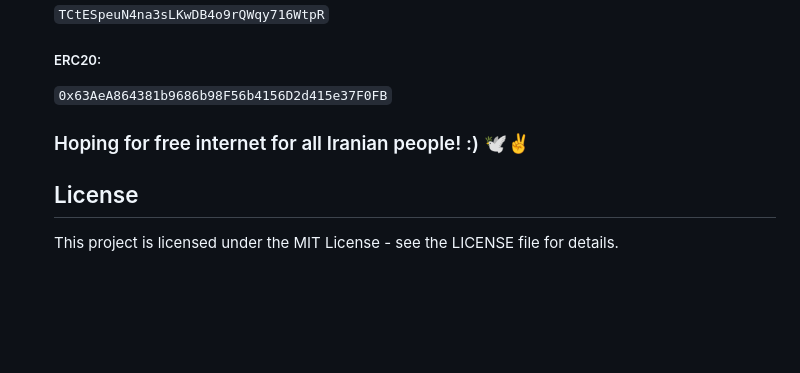
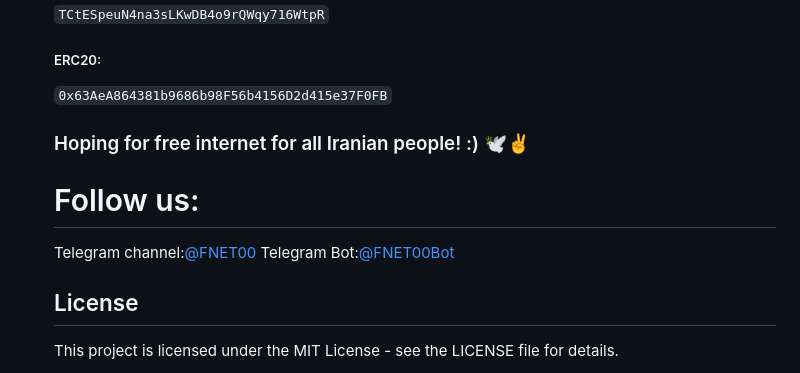
Before and after one commit to FNET00bot/FNET00BOT, a Markdown page: README.md, the part around the change. Rendered like a GitHub page; blank space fills up the shorter version.

Commit message:
Update README.md
Signed-off-by: FNET00 <117082202+FNET00bot@users.noreply.github.com>

```diff
--- a/README.md
+++ b/README.md
@@ -131,5 +131,8 @@
 
 ### Hoping for free internet for all Iranian people!  :) 🕊️✌️
 
+# Follow us:
+Telegram channel:[@FNET00](https://t.me/FNET00)
+Telegram Bot:[@FNET00Bot](https://t.me/FNET00_Bot)
 <h2 id="license">License</h2>
 <p>This project is licensed under the MIT License - see the LICENSE file for details.</p>
```
